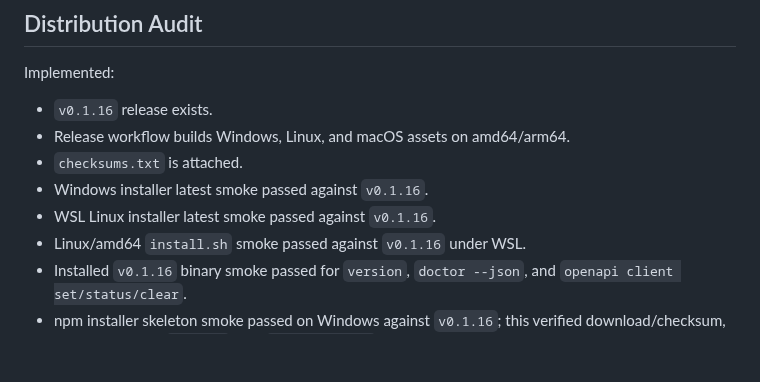
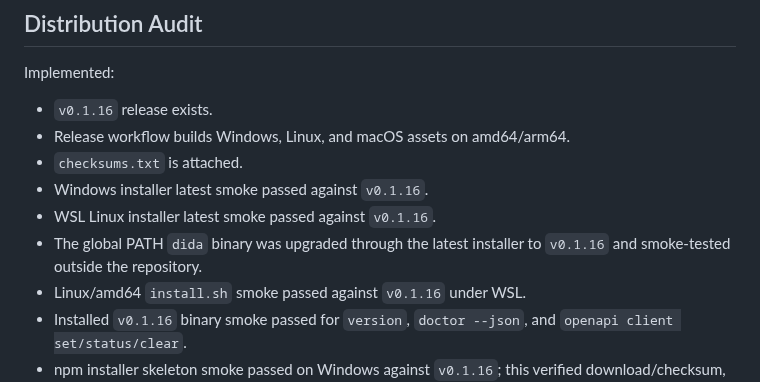
Before and after one commit to DeliciousBuding/dida-cli, a Markdown page: docs/research/roadmap-completion-audit.md, the part around the change. Drawn GitHub-style; blank space fills up the shorter version.

```diff
--- a/docs/research/roadmap-completion-audit.md
+++ b/docs/research/roadmap-completion-audit.md
@@ -100,6 +100,8 @@ Implemented:
 - `checksums.txt` is attached.
 - Windows installer latest smoke passed against `v0.1.16`.
 - WSL Linux installer latest smoke passed against `v0.1.16`.
+- The global PATH `dida` binary was upgraded through the latest installer to
+  `v0.1.16` and smoke-tested outside the repository.
 - Linux/amd64 `install.sh` smoke passed against `v0.1.16` under WSL.
 - Installed `v0.1.16` binary smoke passed for `version`, `doctor --json`, and
   `openapi client set/status/clear`.
```
Also changed, not shown: docs/research/prompt-to-artifact-checklist.md (+3 -0 lines).
